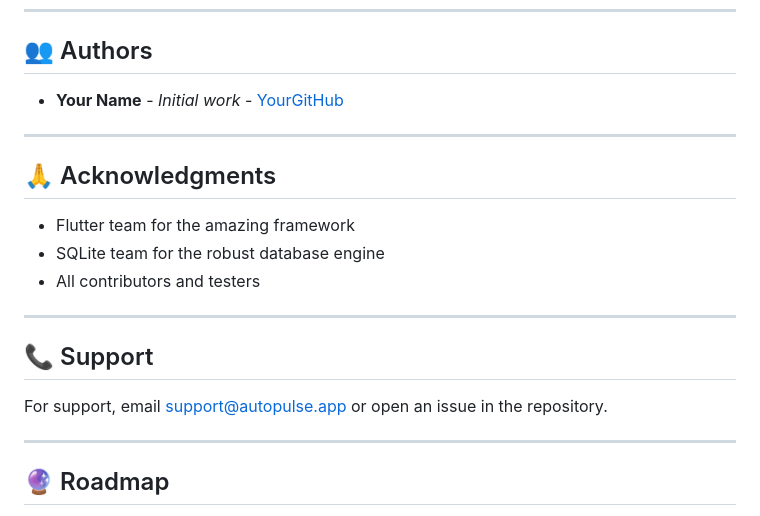
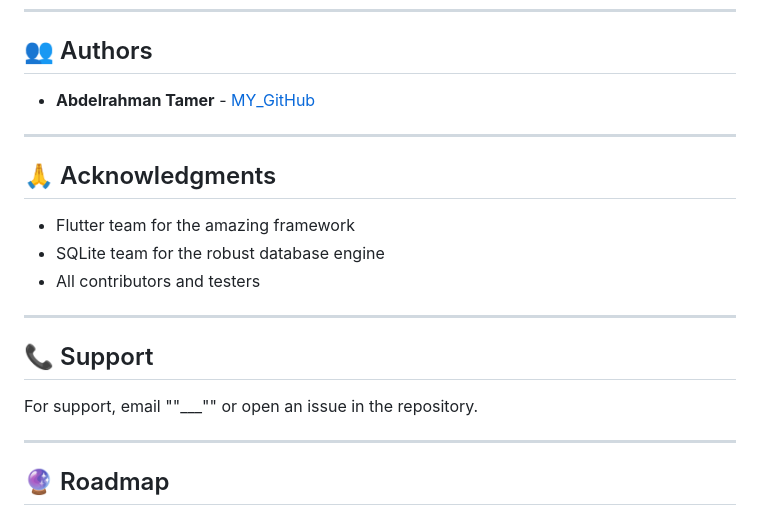
Before and after one commit to far93131-max/autopulse_demo_1, a Markdown page: README.md, the part around the change. Rendered like a GitHub page.

```diff
--- a/README.md
+++ b/README.md
@@ -385,7 +385,7 @@ This project is licensed under the MIT License - see the [LICENSE](LICENSE) file
 
 ## 👥 Authors
 
-- **Your Name** - *Initial work* - [YourGitHub](https://github.com/yourusername)
+- **Abdelrahman Tamer** - [MY_GitHub](https://github.com/AbdelrahmanTamer11)
 
 ---
 
@@ -399,7 +399,7 @@ This project is licensed under the MIT License - see the [LICENSE](LICENSE) file
 
 ## 📞 Support
 
-For support, email support@autopulse.app or open an issue in the repository.
+For support, email ""___"" or open an issue in the repository.
 
 ---
 
```
